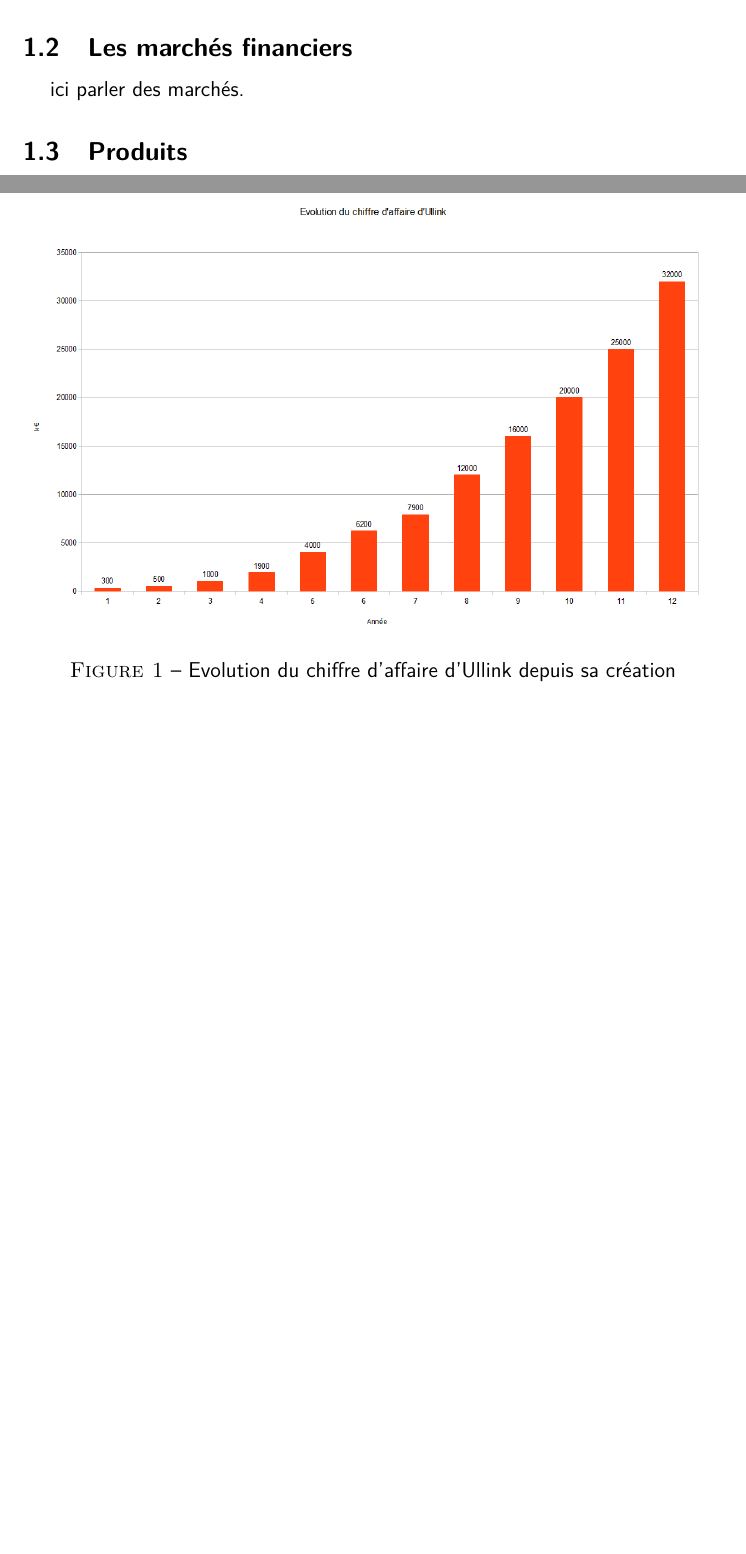
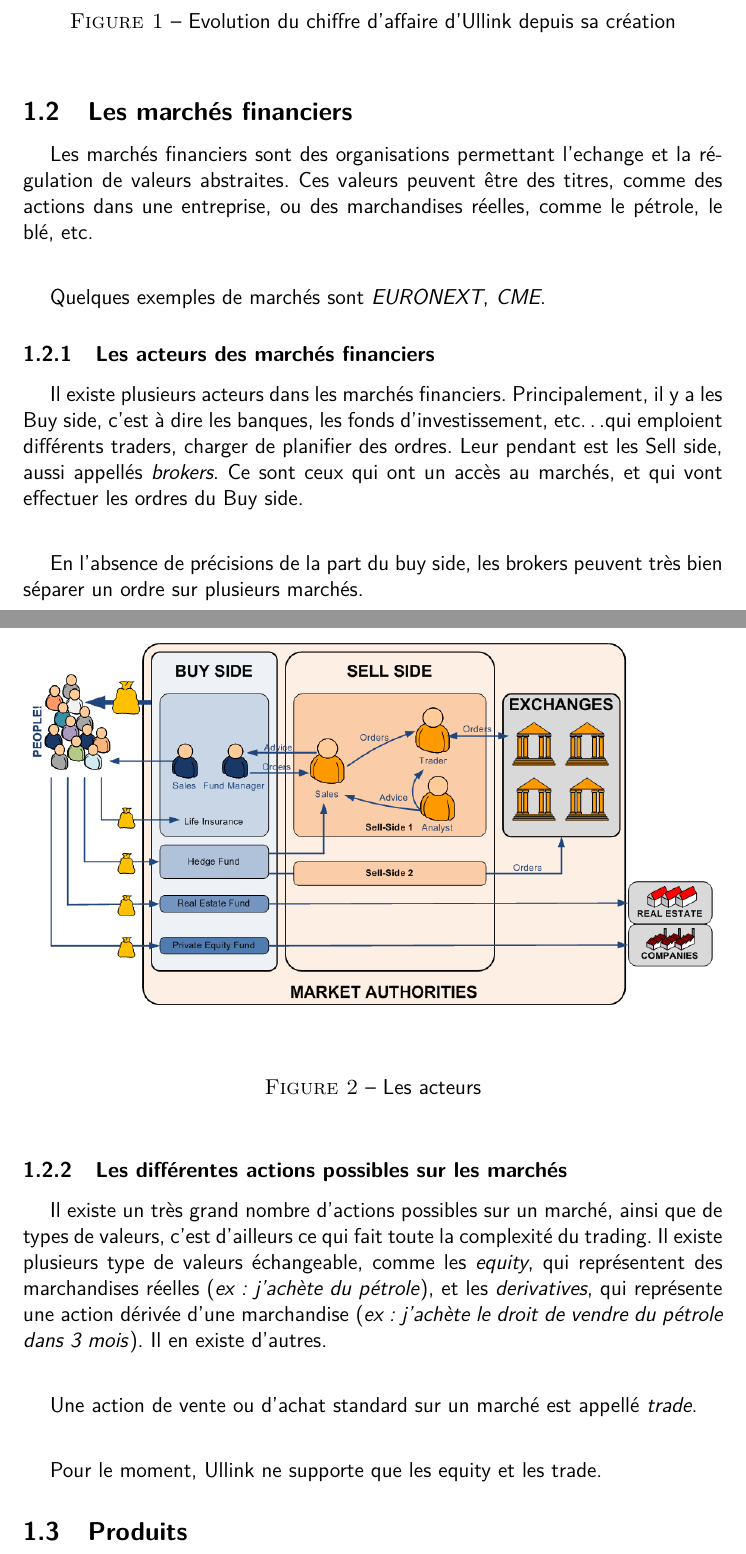
Before and after one commit to ololduck/esipe-rapport-ir1, a LaTeX document (rapport_ir1.tex): two parts of pages 5 and 6 of 13 before the commit and two parts of pages 6 and 7 of 15 after it, joined at a grey line, cut so that both start at the same text, the shorter picture padded with empty space. Compiled offline with pdfLaTeX.

Commit message:
Added some text, reformated a bit

```diff
--- a/rapport_ir1.tex
+++ b/rapport_ir1.tex
@@ -6,6 +6,7 @@
 \usepackage{lmodern}
 \usepackage{graphicx}
 \usepackage{parskip}
+\usepackage{float}
 \usepackage[colorlinks = true,
             linkcolor = blue,
             urlcolor  = blue,
@@ -14,6 +15,8 @@
 
 \newcommand{\git}{\texttt{git}}
 \renewcommand{\familydefault}{\sfdefault}
+
+\floatplacement{figure}{H}
 
 \addtolength{\parskip}{\baselineskip}
 \setlength{\parindent}{15pt}
@@ -54,7 +58,29 @@ Ullink est pleine croissance, comme le montre l'évolution de son chiffre d'affa
 
 \subsection{Les marchés financiers}
 
-ici parler des marchés.
+Les marchés financiers sont des organisations permettant l'echange et la régulation de valeurs abstraites. Ces valeurs peuvent être des titres, comme des actions dans une entreprise, ou des marchandises réelles, comme le pétrole, le blé, etc.
+
+Quelques exemples de marchés sont \emph{EURONEXT}, \emph{CME}.
+
+\subsubsection{Les acteurs des marchés financiers}
+
+Il existe plusieurs acteurs dans les marchés financiers. Principalement, il y a les Buy side, c'est à dire les banques, les fonds d'investissement, etc\dots  qui emploient différents traders, charger de planifier des ordres. Leur pendant est les Sell side, aussi appellés \emph{brokers}. Ce sont ceux qui ont un accès au marchés, et qui vont effectuer les ordres du Buy side.
+
+En l'absence de précisions de la part du buy side, les brokers peuvent très bien séparer un ordre sur plusieurs marchés.
+
+\begin{figure}
+\includegraphics[width=\textwidth]{market_actors.png}
+\caption{Les acteurs}
+\label{market_actors}
+\end{figure}
+
+\subsubsection{Les différentes actions possibles sur les marchés}
+
+Il existe un très grand nombre d'actions possibles sur un marché, ainsi que de types de valeurs, c'est d'ailleurs ce qui fait toute la complexité du trading. Il existe plusieurs type de valeurs échangeable, comme les \emph{equity}, qui représentent des marchandises réelles (\emph{ex: j'achète du pétrole}), et les \emph{derivatives}, qui représente une action dérivée d'une marchandise (\emph{ex: j'achète le droit de vendre du pétrole dans 3 mois}). Il en existe d'autres.
+
+Une action de vente ou d'achat standard sur un marché est appellé \emph{trade}.
+
+Pour le moment, Ullink ne supporte que les equity et les trade.
 
 \subsection{Produits}
 
```
Also changed, not shown: rapport_ir1.tex (26 more changed lines).
